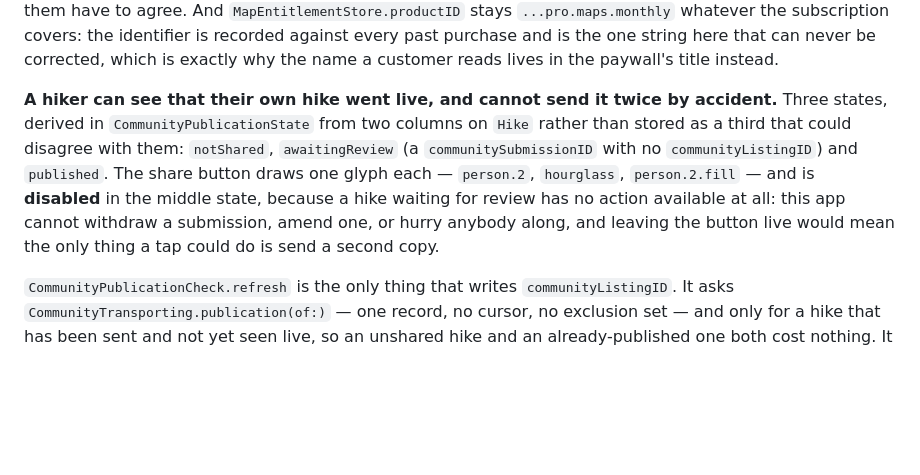
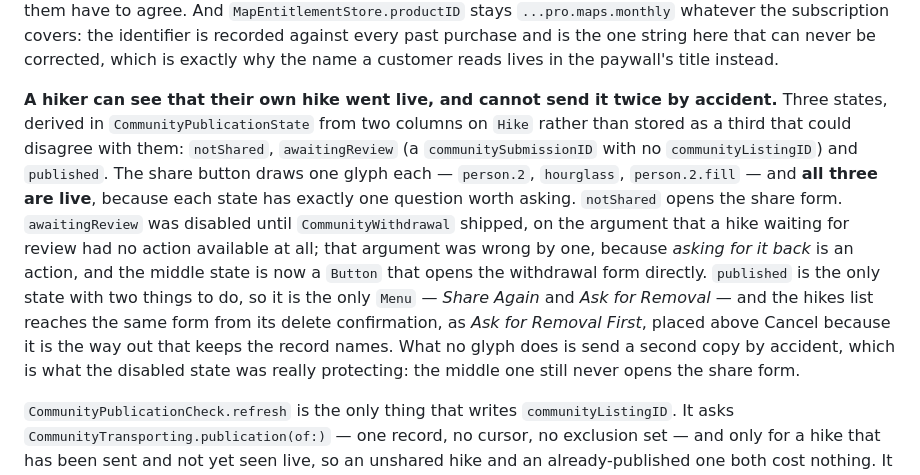
Before and after one commit to ZsomborRajki/OpenHikes, a Markdown page: .github/copilot-instructions.md, the part around one of its changes. GitHub-like rendering; blank space fills up the shorter version.

```diff
--- a/.github/copilot-instructions.md
+++ b/.github/copilot-instructions.md
@@ -261,7 +261,7 @@ What the gate was never doing is worth keeping written down, because it reads li
 
 Two consequences reach other files whenever this moves in either direction. `MapPaywallView` must list everything the subscription unlocks and unlock everything it lists, which is what App Review checks a subscription screen against — so a feature that goes behind the subscription adds a row there in the same change, and one that comes out from behind it takes its row away (publishing did). The same sentence is in `OpenHikes.storekit`, `docs/terms/`, the README and App Store Connect's own product description, and all of them have to agree. And `MapEntitlementStore.productID` stays `...pro.maps.monthly` whatever the subscription covers: the identifier is recorded against every past purchase and is the one string here that can never be corrected, which is exactly why the name a customer reads lives in the paywall's title instead.
 
-**A hiker can see that their own hike went live, and cannot send it twice by accident.** Three states, derived in `CommunityPublicationState` from two columns on `Hike` rather than stored as a third that could disagree with them: `notShared`, `awaitingReview` (a `communitySubmissionID` with no `communityListingID`) and `published`. The share button draws one glyph each — `person.2`, `hourglass`, `person.2.fill` — and is **disabled** in the middle state, because a hike waiting for review has no action available at all: this app cannot withdraw a submission, amend one, or hurry anybody along, and leaving the button live would mean the only thing a tap could do is send a second copy.
+**A hiker can see that their own hike went live, and cannot send it twice by accident.** Three states, derived in `CommunityPublicationState` from two columns on `Hike` rather than stored as a third that could disagree with them: `notShared`, `awaitingReview` (a `communitySubmissionID` with no `communityListingID`) and `published`. The share button draws one glyph each — `person.2`, `hourglass`, `person.2.fill` — and **all three are live**, because each state has exactly one question worth asking. `notShared` opens the share form. `awaitingReview` was disabled until `CommunityWithdrawal` shipped, on the argument that a hike waiting for review had no action available at all; that argument was wrong by one, because *asking for it back* is an action, and the middle state is now a `Button` that opens the withdrawal form directly. `published` is the only state with two things to do, so it is the only `Menu` — *Share Again* and *Ask for Removal* — and the hikes list reaches the same form from its delete confirmation, as *Ask for Removal First*, placed above Cancel because it is the way out that keeps the record names. What no glyph does is send a second copy by accident, which is what the disabled state was really protecting: the middle one still never opens the share form.
 
 `CommunityPublicationCheck.refresh` is the only thing that writes `communityListingID`. It asks `CommunityTransporting.publication(of:)` — one record, no cursor, no exclusion set — and only for a hike that has been sent and not yet seen live, so an unshared hike and an already-published one both cost nothing. It is silent on every failure, deliberately: it runs because a screen appeared rather than because anybody asked, so an offline phone goes on showing *waiting for review*, which is what it showed before and is still the most accurate thing anybody can say.
 
```
Also changed, not shown: other parts of .github/copilot-instructions.md (+1 -1 lines), README.md (+1 -1 lines).
